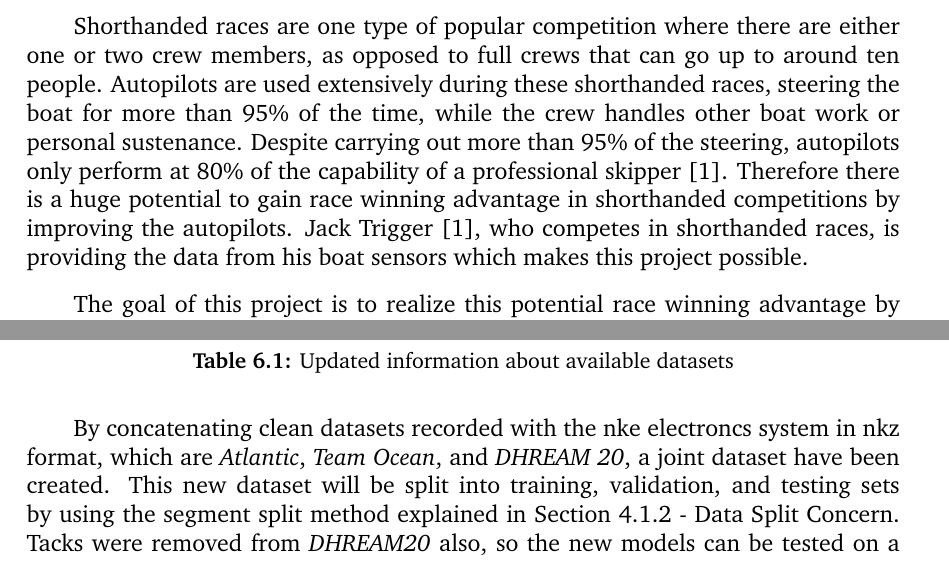
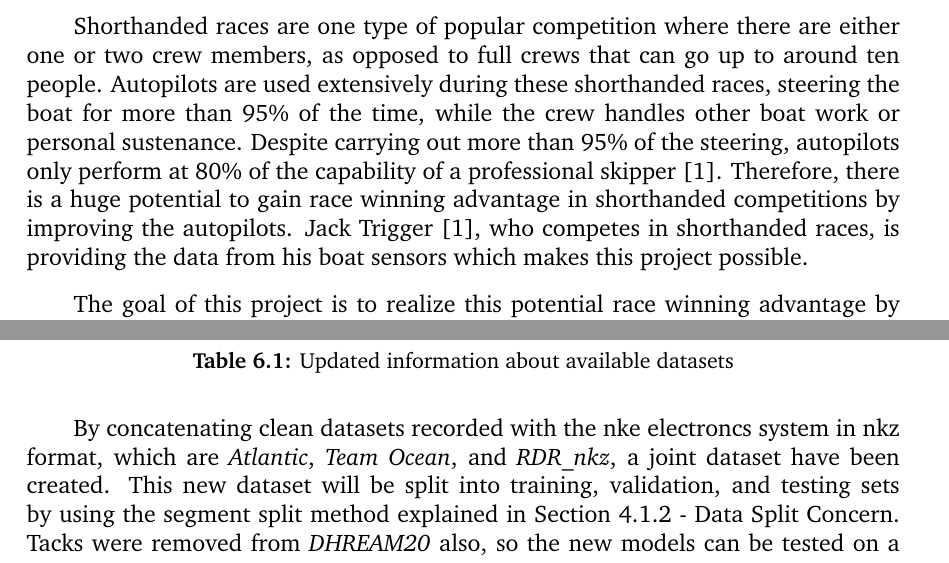
Before and after one commit to DorukTaneli/masters-thesis, a LaTeX thesis (main.tex): two parts of pages 7 and 60 of 110, joined at a grey line, cut so that both start at the same text. Compiled offline with pdfLaTeX.

Commit message:
Final upload

```diff
--- a/main.tex
+++ b/main.tex
@@ -87,7 +87,7 @@ Throughout the this project I have received a great help and assistance. I would
 \section{Motivation}
 Modern sailboats are built by combining bleeding edge science from many areas, including material science for lighter and more durable materials, aero and hydro dynamics for the most efficient designs, and latest sensors for most accurate information. One area that stayed underdeveloped compared to the other parts of the boat is the autopilot. Although autopilot systems have also improved, they are still comparatively crude and low performing.
 
-Shorthanded races are one type of popular competition where there are either one or two crew members, as opposed to full crews that can go up to around ten people. Autopilots are used extensively during these shorthanded races, steering the boat for more than 95\% of the time, while the crew handles other boat work or personal sustenance. Despite carrying out more than 95\% of the steering, autopilots only perform at 80\% of the capability of a professional skipper \cite{trigger-racing}. Therefore there is a huge potential to gain race winning advantage in shorthanded competitions by improving the autopilots. Jack Trigger \cite{trigger-racing}, who competes in shorthanded races, is providing the data from his boat sensors which makes this project possible.
+Shorthanded races are one type of popular competition where there are either one or two crew members, as opposed to full crews that can go up to around ten people. Autopilots are used extensively during these shorthanded races, steering the boat for more than 95\% of the time, while the crew handles other boat work or personal sustenance. Despite carrying out more than 95\% of the steering, autopilots only perform at 80\% of the capability of a professional skipper \cite{trigger-racing}. Therefore, there is a huge potential to gain race winning advantage in shorthanded competitions by improving the autopilots. Jack Trigger \cite{trigger-racing}, who competes in shorthanded races, is providing the data from his boat sensors which makes this project possible.
 
 The goal of this project is to realize this potential race winning advantage by training a Reinforcement Learning agent which will predict the optimal rudder angle using onboard boat sensors. To achieve that, this project will continue the work of former Imperial students and the employees of the partner company, The Data Analysis Bureau (T-DAB) \cite{t-dab}. Extensive work have been done on this project since 2018, mostly focusing on cleaning and preprocessing the available data, plus creating Machine Learning models that predicts the state of the boat, which will be referred as state estimator models in the rest of this report.
 
@@ -1443,7 +1443,7 @@ transat\_2  & \textit{unknown}              & .nkz & 387.5 & -     & $\ballotx$
 \label{tab:datasets-updated}
 \end{table}
 
-By concatenating clean datasets recorded with the nke electroncs system in nkz format, which are \textit{Atlantic}, \textit{Team Ocean}, and \textit{DHREAM 20}, a joint dataset have been created. This new dataset will be split into training, validation, and testing sets by using the segment split method explained in Section \ref{sec:data-split-concern} - \nameref{sec:data-split-concern}. Tacks were removed from \textit{DHREAM20} also, so the new models can be tested on a separate race.
+By concatenating clean datasets recorded with the nke electroncs system in nkz format, which are \textit{Atlantic}, \textit{Team Ocean}, and \textit{RDR\_nkz}, a joint dataset have been created. This new dataset will be split into training, validation, and testing sets by using the segment split method explained in Section \ref{sec:data-split-concern} - \nameref{sec:data-split-concern}. Tacks were removed from \textit{DHREAM20} also, so the new models can be tested on a separate race.
 
 \subsection{Hyperparameters}
 Optimizing the hyperparameters takes a lot more time than training the models. During optimization and training using \textit{Atlantic} dataset, among all the features, average optimization time was 29:01 hours, whereas the average training time was 1:29 hours.
```
